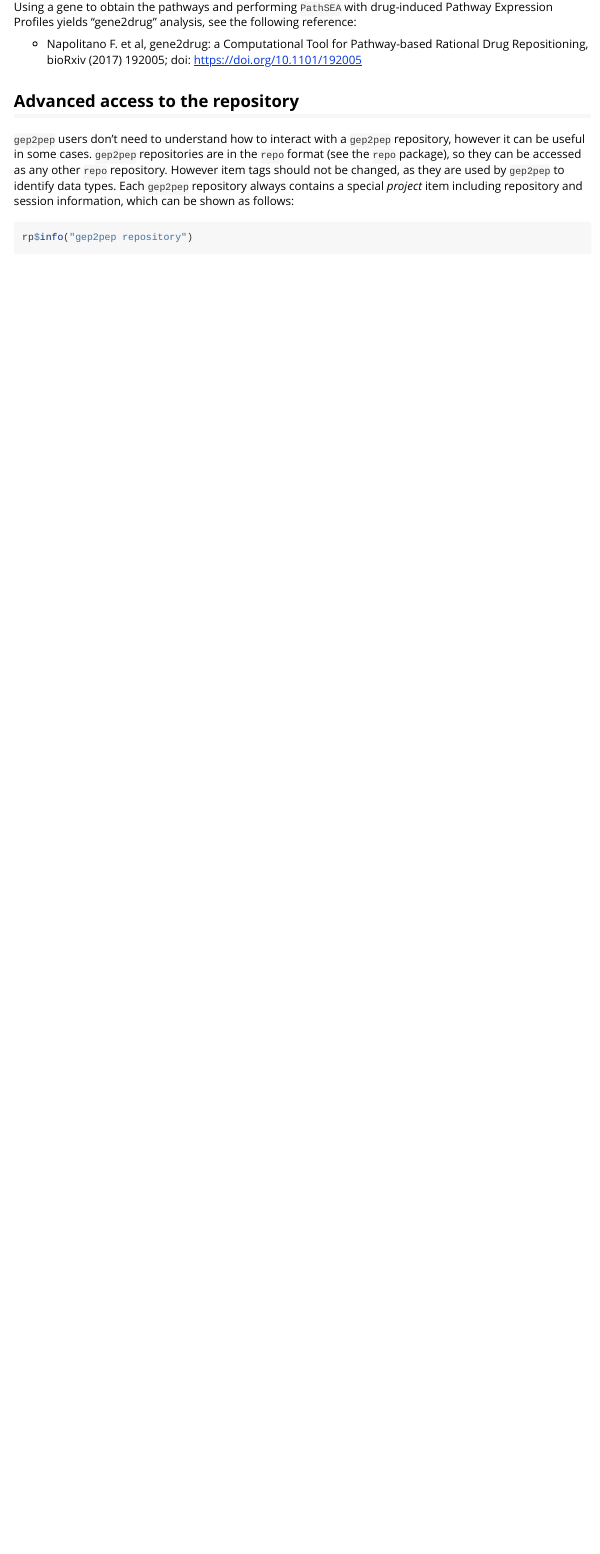
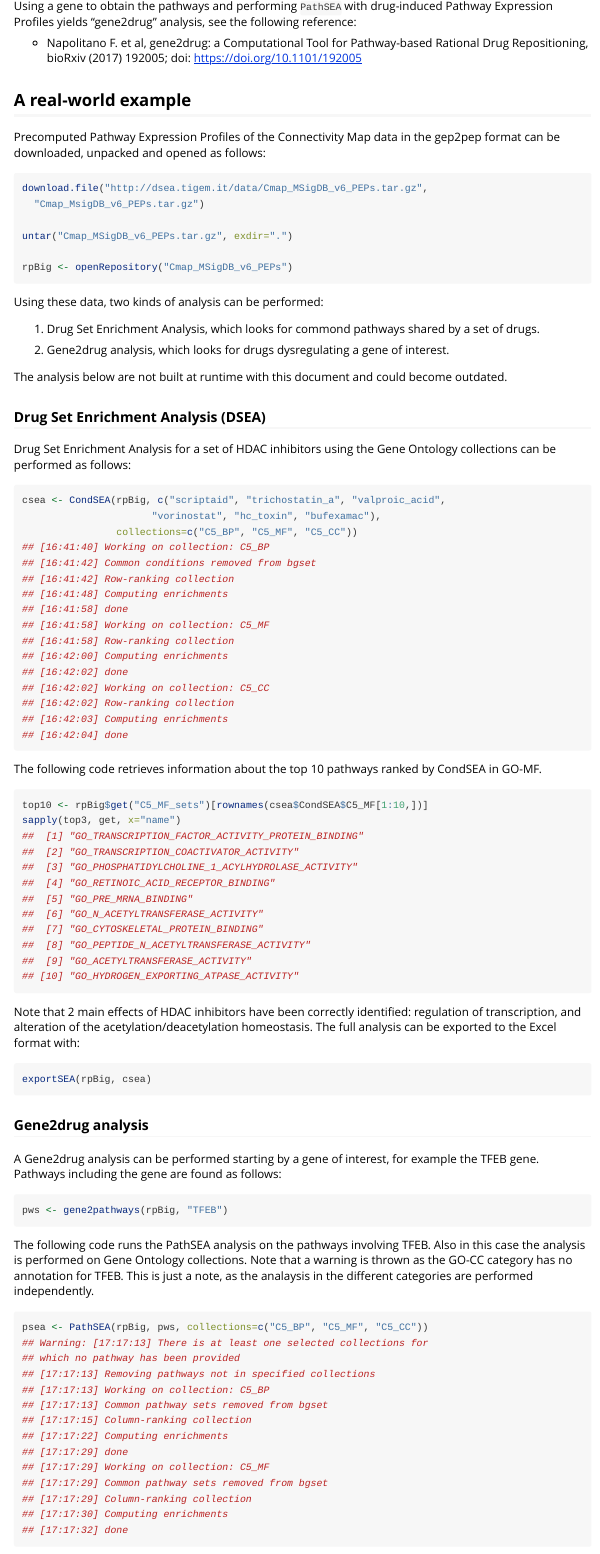
Before and after one commit to franapoli/gep2pep, an R Markdown document (vignettes/vignette.Rmd): the page in a window 1100 px wide, from 4690 px down before the commit and from 4450 px down after it, so that both start at the same text. Rendered offline with R 4.5, knitr and Pandoc, with nearby package versions; some code elsewhere in the file could not run offline.

Commit message:
Bug fixes in PathSEA and exportSEA, vignette updated

````diff
--- a/vignettes/vignette.Rmd
+++ b/vignettes/vignette.Rmd
@@ -254,3 +244,114 @@ see the following reference:
   Pathway-based Rational Drug Repositioning, bioRxiv (2017) 192005;
   doi: https://doi.org/10.1101/192005
 
+
+
+## A real-world example
+
+Precomputed Pathway Expression Profiles of the Connectivity Map data
+in the gep2pep format can be downloaded, unpacked and opened as
+follows:
+
+```{r, eval=F}
+download.file("http://dsea.tigem.it/data/Cmap_MSigDB_v6_PEPs.tar.gz",
+  "Cmap_MsigDB_v6_PEPs.tar.gz")
+
+untar("Cmap_MSigDB_v6_PEPs.tar.gz", exdir=".")
+
+rpBig <- openRepository("Cmap_MSigDB_v6_PEPs")
+```
+
+Using these data, two kinds of analysis can be performed:
+
+1. Drug Set Enrichment Analysis, which looks for commond pathways
+   shared by a set of drugs.
+
+2. Gene2drug analysis, which looks for drugs dysregulating a gene of
+   interest.
+
+The analysis below are not built at runtime with this document and
+could become outdated.
+
+
+### Drug Set Enrichment Analysis (DSEA)
+
+Drug Set Enrichment Analysis for a set of HDAC inhibitors using the
+Gene Ontology collections can be performed as follows:
+
+```{r, eval=F}
+csea <- CondSEA(rpBig, c("scriptaid", "trichostatin_a", "valproic_acid",
+                      "vorinostat", "hc_toxin", "bufexamac"),
+                collections=c("C5_BP", "C5_MF", "C5_CC"))
+## [16:41:40] Working on collection: C5_BP
+## [16:41:42] Common conditions removed from bgset
+## [16:41:42] Row-ranking collection
+## [16:41:48] Computing enrichments
+## [16:41:58] done
+## [16:41:58] Working on collection: C5_MF
+## [16:41:58] Row-ranking collection
+## [16:42:00] Computing enrichments
+## [16:42:02] done
+## [16:42:02] Working on collection: C5_CC
+## [16:42:02] Row-ranking collection
+## [16:42:03] Computing enrichments
+## [16:42:04] done
+```
+
+The following code retrieves information about the top 10 pathways
+ranked by CondSEA in GO-MF.
+
+```{r, eval=F}
+top10 <- rpBig$get("C5_MF_sets")[rownames(csea$CondSEA$C5_MF[1:10,])]
+sapply(top3, get, x="name")
+##  [1] "GO_TRANSCRIPTION_FACTOR_ACTIVITY_PROTEIN_BINDING"
+##  [2] "GO_TRANSCRIPTION_COACTIVATOR_ACTIVITY"
+##  [3] "GO_PHOSPHATIDYLCHOLINE_1_ACYLHYDROLASE_ACTIVITY"
+##  [4] "GO_RETINOIC_ACID_RECEPTOR_BINDING"
+##  [5] "GO_PRE_MRNA_BINDING"
+##  [6] "GO_N_ACETYLTRANSFERASE_ACTIVITY"
+##  [7] "GO_CYTOSKELETAL_PROTEIN_BINDING"
+##  [8] "GO_PEPTIDE_N_ACETYLTRANSFERASE_ACTIVITY"
+##  [9] "GO_ACETYLTRANSFERASE_ACTIVITY"
+## [10] "GO_HYDROGEN_EXPORTING_ATPASE_ACTIVITY"
+```
+
+Note that 2 main effects of HDAC inhibitors have been correctly
+identified: regulation of transcription, and alteration of the
+acetylation/deacetylation homeostasis. The full analysis can be
+exported to the Excel format with:
+
+```{r, eval=F}
+exportSEA(rpBig, csea)
+```
+
+### Gene2drug analysis
+
+A Gene2drug analysis can be performed starting by a gene of interest,
+for example the TFEB gene. Pathways including the gene are found as
+follows:
+
+```{r, eval=F}
+pws <- gene2pathways(rpBig, "TFEB")
+```
+
+The following code runs the PathSEA analysis on the pathways involving
+TFEB. Also in this case the analysis is performed on Gene Ontology
+collections. Note that a warning is thrown as the GO-CC category has
+no annotation for TFEB. This is just a note, as the analaysis in the
+different categories are performed independently.
+
+```{r, eval=F}
+psea <- PathSEA(rpBig, pws, collections=c("C5_BP", "C5_MF", "C5_CC"))
+## Warning: [17:17:13] There is at least one selected collections for
+## which no pathway has been provided
+## [17:17:13] Removing pathways not in specified collections
+## [17:17:13] Working on collection: C5_BP
+## [17:17:13] Common pathway sets removed from bgset
+## [17:17:15] Column-ranking collection
+## [17:17:22] Computing enrichments
+## [17:17:29] done
+## [17:17:29] Working on collection: C5_MF
+## [17:17:29] Common pathway sets removed from bgset
+## [17:17:29] Column-ranking collection
+## [17:17:30] Computing enrichments
+## [17:17:32] done
````
Also changed, not shown: R/gep2pep.R (+4 -5 lines), vignettes/vignette.Rmd (113 more changed lines), 1 other file.
